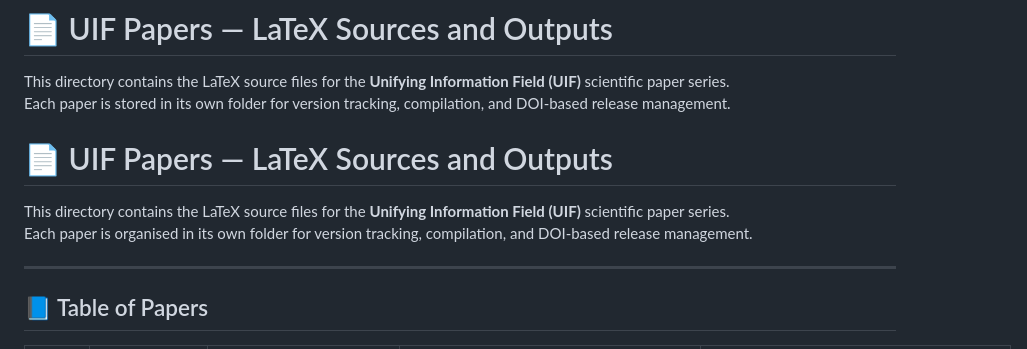
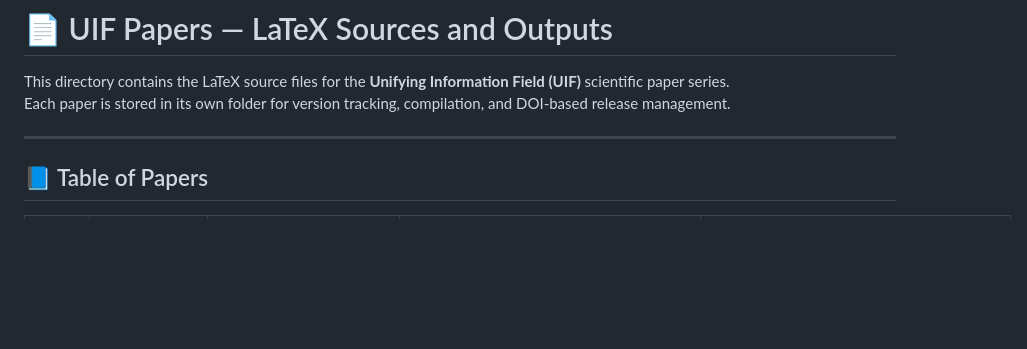
Before and after one commit to stuart-hiles/UIF, a Markdown page: output/papers/README.md, the part around the change. Rendered like a GitHub page; blank space fills up the shorter version.

```diff
--- a/output/papers/README.md
+++ b/output/papers/README.md
@@ -1,11 +1,6 @@
 # 📄 UIF Papers — LaTeX Sources and Outputs
 This directory contains the LaTeX source files for the **Unifying Information Field (UIF)** scientific paper series.
 Each paper is stored in its own folder for version tracking, compilation, and DOI-based release management.
-
-# 📄 UIF Papers — LaTeX Sources and Outputs
-
-This directory contains the LaTeX source files for the **Unifying Information Field (UIF)** scientific paper series.
-Each paper is organised in its own folder for version tracking, compilation, and DOI-based release management.
 
 ---
 
```
